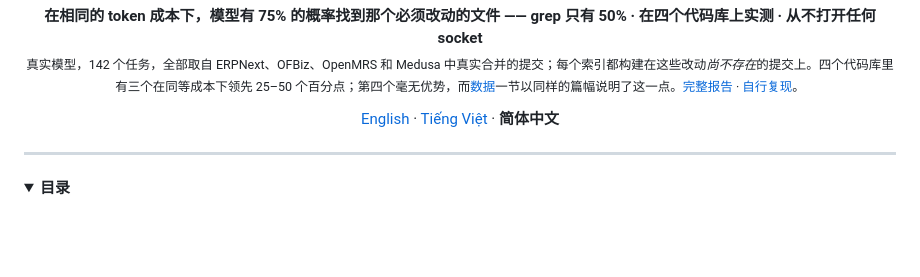
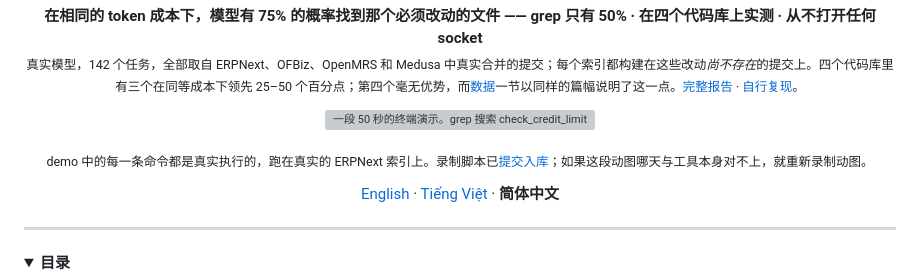
Before and after one commit to lambiengcode/reify, a Markdown page: README.zh.md, the part around the change. Rendered like a GitHub page; folded sections open; blank space fills up the shorter version; grey boxes are pictures that could not be loaded.

Commit message:
docs: restore the terminal demo, dropped by an over-wide edit in the results update

```diff
--- a/README.zh.md
+++ b/README.zh.md
@@ -21,6 +21,14 @@
 <p align="center">
   <strong>在相同的 token 成本下，模型有 75% 的概率找到那个必须改动的文件 —— grep 只有 50% &middot; 在四个代码库上实测 &middot; 从不打开任何 socket</strong><br>
   <sub>真实模型，142 个任务，全部取自 ERPNext、OFBiz、OpenMRS 和 Medusa 中真实合并的提交；每个索引都构建在这些改动<em>尚不存在</em>的提交上。四个代码库里有三个在同等成本下领先 25–50 个百分点；第四个毫无优势，而<a href="#numbers">数据</a>一节以同样的篇幅说明了这一点。<a href="benchmarks/REPORT.md">完整报告</a> &middot; <a href="#reproducing-the-benchmark">自行复现</a>。</sub>
+</p>
+
+<p align="center">
+  <img src="assets/demo.gif" width="920" alt="一段 50 秒的终端演示。grep 搜索 check_credit_limit 返回 49 条原始匹配，没有任何答案。在同一行上运行 reify why，约 200 毫秒内返回它的调用方、它写入的表、历史上与它一同变更的文件，以及解释它的 2023 年修复提交。随后 reify context 为任务「为战略客户增加折扣档位」编译出一份 1290 token 的简报，每条结论都附带证据。">
+</p>
+
+<p align="center">
+  <sub>demo 中的每一条命令都是真实执行的，跑在真实的 ERPNext 索引上。录制脚本已<a href="assets/demo.tape">提交入库</a>；如果这段动图哪天与工具本身对不上，就重新录制动图。</sub>
 </p>
 
 <p align="center">
```
Also changed, not shown: README.md (+8 -0 lines), README.vi.md (+8 -0 lines).
